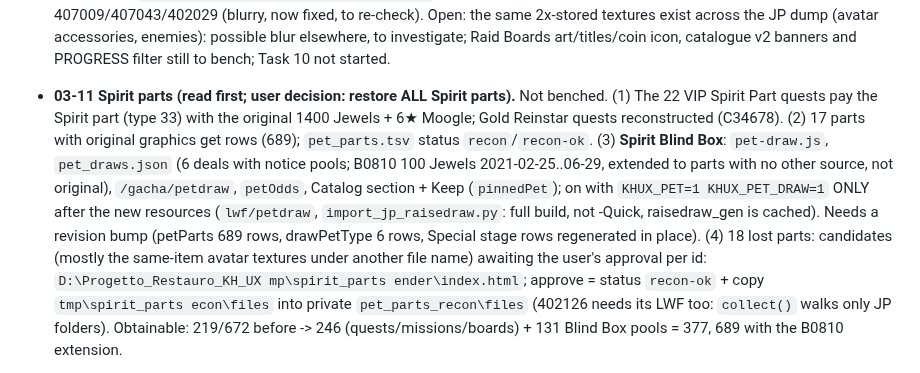
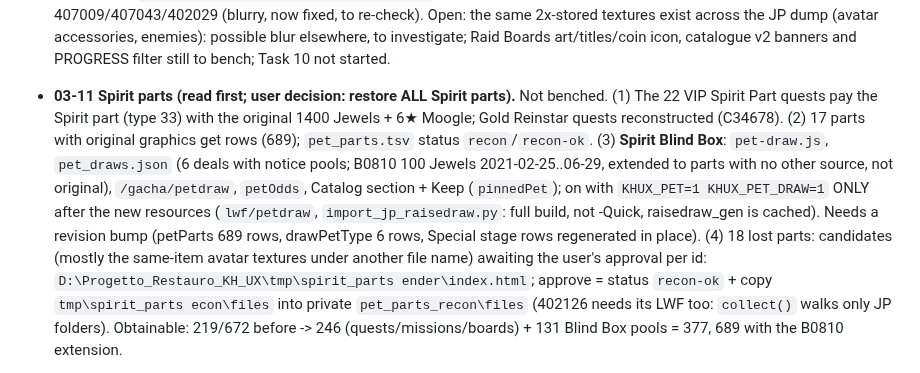
Before and after one commit to Kxos/Re-Union-X, a Markdown page: HANDOFF.md, the part around one of its changes. GitHub-like rendering.

```diff
--- a/HANDOFF.md
+++ b/HANDOFF.md
@@ -131,7 +130,7 @@ ender9\index.html`.** Bench left on `raid2017` at the Wednesday fake clock: relo
 - **03-11 night 2 (read first).** Bench: resources **101** + master **rev 244** (save `maxpower`, `-PetDraw`; test save has 407009/407043/402029/402126/407006 equipped on coordinates 1-4). 17 reconstructed Spirit parts approved after a rendered review delegated by the user (6694b14, page `tmp/spirit_parts/render/recon_review.html`); 410013 Olaf's Snow Cloud NOT approved (lost snow particle). Benched OK on device: 402029 Pumpkin Hat (sharp), 407006 Kite, 402126 Black Heart-Shaped Hat (placement OK), 407009/407043 sharp. Raid Catalog RAID BOARDS filter (3103d68) benched with Not completed. LWF size audit (67f7ffc, `tmp/lwf_hires_audit/FINDINGS.md`): ~12k WW-original textures are also stored larger than declared, so the generic hires fix is NOT applied; decisive bench test still to do: original cutscene drama 2330701 (ED_0012) sharp or smeared. Also found: `lwf/raid/bg` lacks 65 textures in 10 LWFs. The bench was very slow tonight (adb hung, low RAM): build/installs were killed once by memory pressure. Next: Task 10 (older raids) waiting for the user's go.
 - **03-11 late.** Bench now resources **100** + master **rev 243** (save `maxpower`, `-PetDraw`). Benched OK: Blind Box Details (drawPetType URLs absolute, 0ef2360), crystal Draw Points icon in the Sell list and Shop (IncentiveIcon_42 + draw_Ticket_42 from JP), Banner Catalog BANNER TYPE filter (All / Medals / Spirit parts) and Keep in the row for past Spirit deals (a069a6c; kept B0197 on `maxpower`). update-resources.ps1 can miss the 4.79 GB Download popup: tap (1220,715) and wait with the size check.
 - **03-11 bench (read first).** Bench instance 0: resources **99** + master **rev 242**, save `maxpower` (`relogin -Save maxpower -PetDraw`; backup before today in `D:/Progetto_Restauro_KH_UX/tmp/maxpower.before-2026-11-03.json`; the own save `player.json` is at story stage 5020, so June 2021 deals / Draw Points / Blind Box stay locked there, as designed). Benched OK: Shop at Q979 (B0811, B0812, B0794), Draw Points (sell Tier 3+4 medals = +7, plate counter, draw 100 points -> 7★ boosted; test save given 100 points by hand), Spirit Blind Box draw with the «SPIRIT PART GET!» reveal (fc4e947: `lwf/drawraise/Draw_PetGet` was missing and crashed the client, RE notes `tmp/petdraw_crash/NOTES_crash.md`). In resources 99, not yet seen on device: Draw Points plate icon (d8ba530, JP `draw_Ticket_42.00391970`; the bench still showed «仮» before the install), sharp Spirit parts 407009/407043 (+402119, 410010, 410014, 410019) via re-declared LWFs (ee98c0d, review page `tmp/spirit_parts/render/blur_fix.html`). User approved all reviewed Spirit parts except 407009/407043/402029 (blurry, now fixed, to re-check). Open: the same 2x-stored textures exist across the JP dump (avatar accessories, enemies): possible blur elsewhere, to investigate; Raid Boards art/titles/coin icon, catalogue v2 banners and PROGRESS filter still to bench; Task 10 not started.
-- **03-11 Spirit parts (read first; user decision: restore ALL Spirit parts).** Not benched. (1) The 22 VIP Spirit Part quests pay the Spirit part (type 33) with the original 1400 Jewels + 6★ Moogle; Gold Reinstar quests reconstructed (C34678). (2) 17 parts with original graphics get rows (689); `pet_parts.tsv` status `recon`/`recon-ok`. (3) **Spirit Blind Box**: `pet-draw.js`, `pet_draws.json` (6 deals with notice pools; B0810 100 Jewels 2021-02-25..06-29, extended to parts with no other source, not original), `/gacha/petdraw`, `petOdds`, Catalog section + Keep (`pinnedPet`); on with `KHUX_PET=1 KHUX_PET_DRAW=1` ONLY after the new resources (`lwf/petdraw`, `import_jp_raisedraw.py`: full build, not -Quick, raisedraw_gen is cached). Needs a revision bump (petParts 689 rows, drawPetType 6 rows, Special stage rows regenerated in place). (4) 18 lost parts: candidates (mostly the same-item avatar textures under another file name) awaiting the user's approval per id: `D:\Progetto_Restauro_KH_UX	mp\spirit_parts
+- **03-11 Spirit parts (read first; user decision: restore ALL Spirit parts).** Not benched. (1) The 22 VIP Spirit Part quests pay the Spirit part (type 33) with the original 1400 Jewels + 6★ Moogle; Gold Reinstar quests reconstructed (C34678). (2) 17 parts with original graphics get rows (689); `pet_parts.tsv` status `recon`/`recon-ok`. (3) **Spirit Blind Box**: `pet-draw.js`, `pet_draws.json` (6 deals with notice pools; B0810 100 Jewels 2021-02-25..06-29, extended to parts with no other source, not original), `/gacha/petdraw`, `petOdds`, Catalog section + Keep (`pinnedPet`); on with `KHUX_PET=1 KHUX_PET_DRAW=1` ONLY after the new resources (`lwf/petdraw`, `import_jp_raisedraw.py`: full build, not -Quick, raisedraw_gen is cached). Needs a revision bump (petParts 689 rows, drawPetType 6 rows, Special stage rows regenerated in place). (4) 18 lost parts: candidates (mostly the same-item avatar textures under another file name) awaiting the user's approval per id: `D:\Progetto_Restauro_KH_UX\tmp\spirit_parts
 ender\index.html`; approve = status `recon-ok` + copy `tmp\spirit_parts
 econ\files` into private `pet_parts_recon\files` (402126 needs its LWF too: `collect()` walks only JP folders). Obtainable: 219/672 before -> 246 (quests/missions/boards) + 131 Blind Box pools = 377, 689 with the B0810 extension.
 - **03-11 night.** Rev **241** + resources 97, save `raid2` (Lion Headliner 2021-01-01 kept). **Task 9 Raid Catalog DONE** (b597b99 + review fixes 9c5156a, review APPROVED): Events = RAID CATALOG banner (evStage 8000 on Training Grounds 970000) + KEPT RAID card + week's raids; `/web/raid/catalog` + details pages + Keep/Remove; catalogue bosses use their own `cat:` level counter (user ruling); boards shared, coins repeat. Benched by me: banner, catalogue, Keep, kept card, Training from the banner and back. For the user: play the kept raid (boss LV 1 then 2, live level untouched, its boards listed), Remove; style of the KEPT RAID tab over «NEW YEAR'S». Next: Task 10 (older WW event raids, incl. level rewards LV10/90/95/99, Event Coins, bonus +5/+10/+20 levels, daily resets — tmp
```
Also changed, not shown: other parts of HANDOFF.md (+16 -17 lines).
